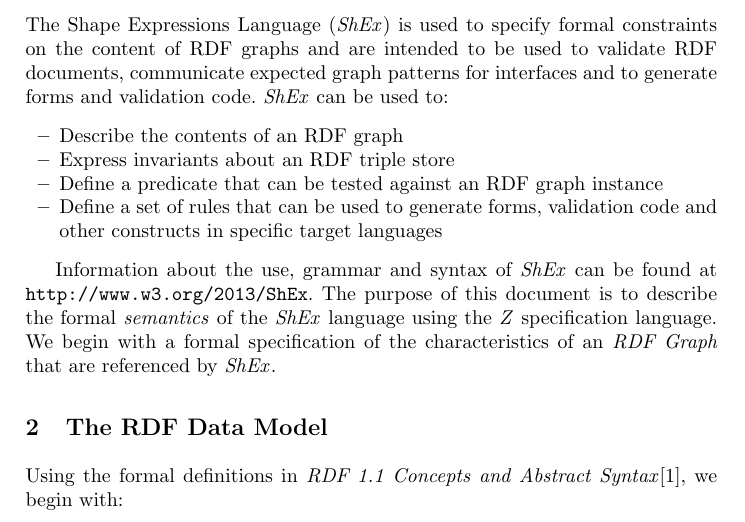
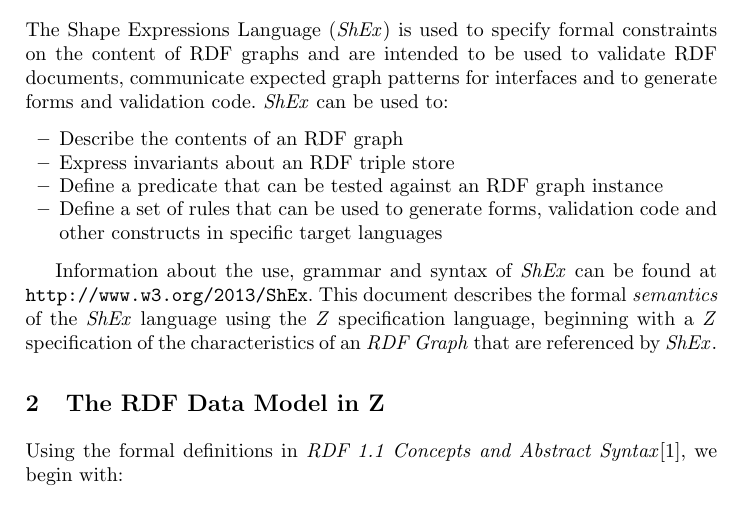
Before and after one commit to w3c/ShEx, a LaTeX paper (ShExZ/ShExZ.tex): part of page 1 of 14 before the commit and part of page 1 of 13 after it, cut so that both start at the same text. Compiled offline with pdfLaTeX; a missing font is replaced by an installed copy or a similar font; a LaTeX package or settings file that is missing is left out.

Commit message:
~ making a bit more spec-y

```diff
--- a/ShExZ/ShExZ.tex
+++ b/ShExZ/ShExZ.tex
@@ -60,9 +60,9 @@ The Shape Expressions Language ($ShEx$) is used to specify formal constraints on
 \item Define a set of rules that can be used to generate forms, validation code and other constructs in specific target languages
 \end{itemize}
 
-Information about the use, grammar and syntax of $ShEx$ can be found at \verb#http://www.w3.org/2013/ShEx#. The purpose of this document is to describe the formal \textit{semantics} of the $ShEx$ language using the $Z$ specification language.  We begin with a formal specification of the characteristics of an \textit{RDF Graph} that are referenced by $ShEx$.
+Information about the use, grammar and syntax of $ShEx$ can be found at \verb#http://www.w3.org/2013/ShEx#. This document describes the formal \textit{semantics} of the $ShEx$ language using the $Z$ specification language, beginning with a $Z$ specification of the characteristics of an \textit{RDF Graph} that are referenced by $ShEx$.
 
-\section{The RDF Data Model}
+\section{The RDF Data Model in Z}
 Using the formal definitions in \textit{RDF 1.1 Concepts and Abstract Syntax}\cite{RDF11}, we begin with:
 \begin{quote}``An \textbf{RDF graph} is a set of \textbf{RDF Triples}''\end{quote}
 Formally:
```
